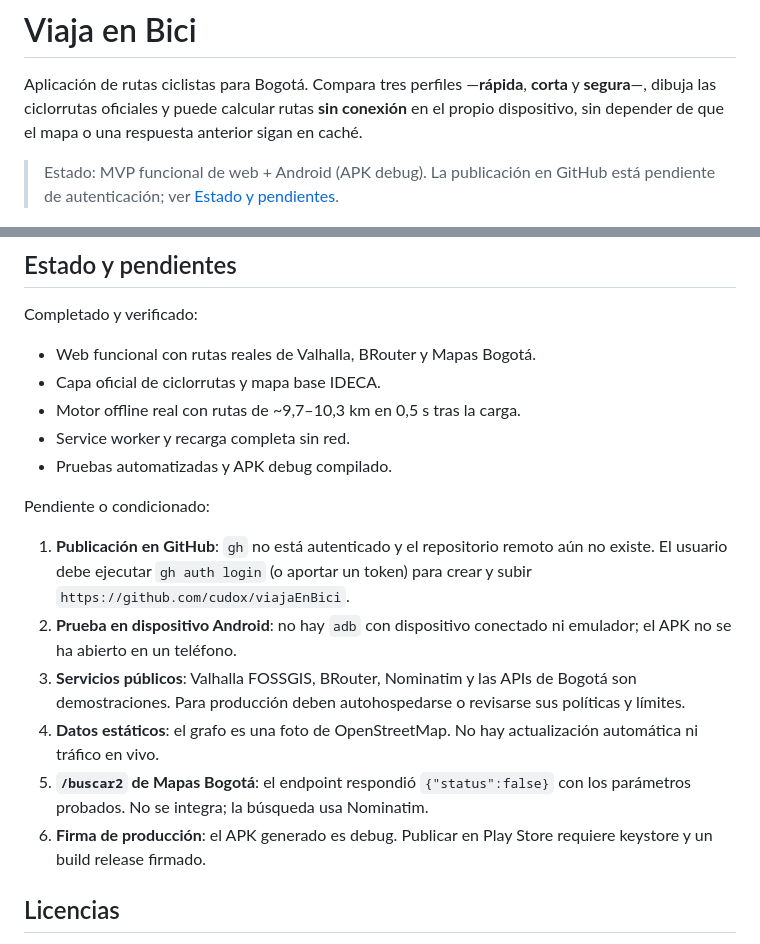
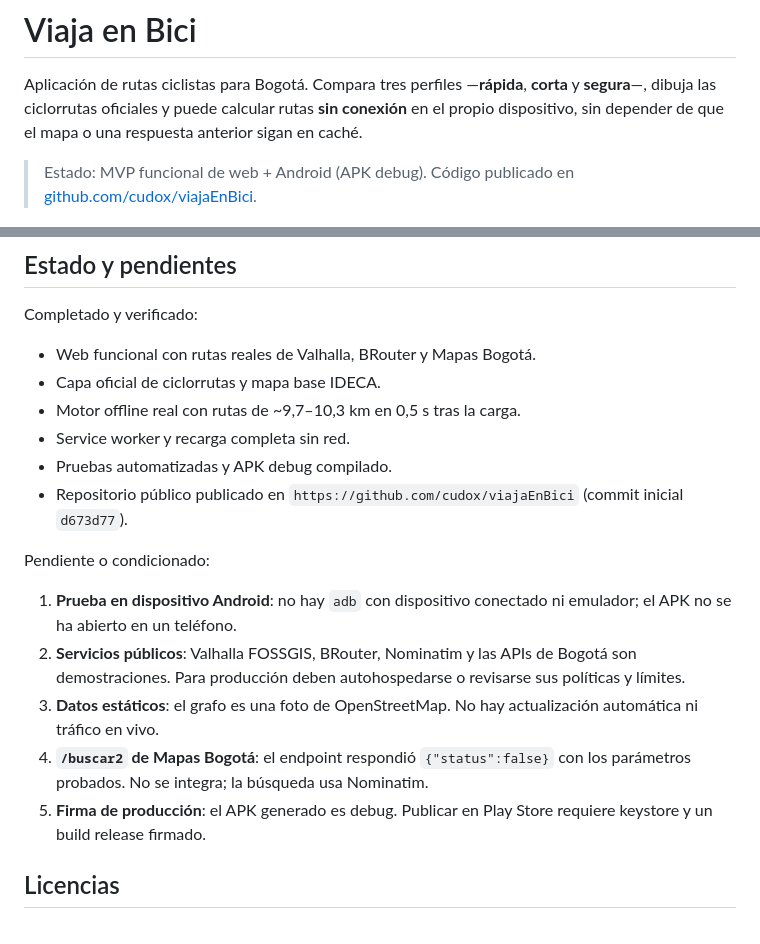
Before and after one commit to cudox/viajaEnBici, a Markdown page: README.md, 2 parts joined by grey strips. Drawn GitHub-style.

Commit message:
docs: registrar repositorio publicado

```diff
--- a/README.md
+++ b/README.md
@@ -2,7 +2,7 @@
 
 Aplicación de rutas ciclistas para Bogotá. Compara tres perfiles —**rápida**, **corta** y **segura**—, dibuja las ciclorrutas oficiales y puede calcular rutas **sin conexión** en el propio dispositivo, sin depender de que el mapa o una respuesta anterior sigan en caché.
 
-> Estado: MVP funcional de web + Android (APK debug). La publicación en GitHub está pendiente de autenticación; ver [Estado y pendientes](#estado-y-pendientes).
+> Estado: MVP funcional de web + Android (APK debug). Código publicado en [github.com/cudox/viajaEnBici](https://github.com/cudox/viajaEnBici).
 
 ![Rutas en línea sobre el mapa de Bogotá](docs/capturas/rutas-online.png)
 
@@ -161,15 +161,15 @@ Completado y verificado:
 - Motor offline real con rutas de ~9,7–10,3 km en 0,5 s tras la carga.
 - Service worker y recarga completa sin red.
 - Pruebas automatizadas y APK debug compilado.
+- Repositorio público publicado en `https://github.com/cudox/viajaEnBici` (commit inicial `d673d77`).
 
 Pendiente o condicionado:
 
-1. **Publicación en GitHub**: `gh` no está autenticado y el repositorio remoto aún no existe. El usuario debe ejecutar `gh auth login` (o aportar un token) para crear y subir `https://github.com/cudox/viajaEnBici`.
-2. **Prueba en dispositivo Android**: no hay `adb` con dispositivo conectado ni emulador; el APK no se ha abierto en un teléfono.
-3. **Servicios públicos**: Valhalla FOSSGIS, BRouter, Nominatim y las APIs de Bogotá son demostraciones. Para producción deben autohospedarse o revisarse sus políticas y límites.
-4. **Datos estáticos**: el grafo es una foto de OpenStreetMap. No hay actualización automática ni tráfico en vivo.
-5. **`/buscar2` de Mapas Bogotá**: el endpoint respondió `{"status":false}` con los parámetros probados. No se integra; la búsqueda usa Nominatim.
-6. **Firma de producción**: el APK generado es debug. Publicar en Play Store requiere keystore y un build release firmado.
+1. **Prueba en dispositivo Android**: no hay `adb` con dispositivo conectado ni emulador; el APK no se ha abierto en un teléfono.
+2. **Servicios públicos**: Valhalla FOSSGIS, BRouter, Nominatim y las APIs de Bogotá son demostraciones. Para producción deben autohospedarse o revisarse sus políticas y límites.
+3. **Datos estáticos**: el grafo es una foto de OpenStreetMap. No hay actualización automática ni tráfico en vivo.
+4. **`/buscar2` de Mapas Bogotá**: el endpoint respondió `{"status":false}` con los parámetros probados. No se integra; la búsqueda usa Nominatim.
+5. **Firma de producción**: el APK generado es debug. Publicar en Play Store requiere keystore y un build release firmado.
 
 ## Licencias
 
```
